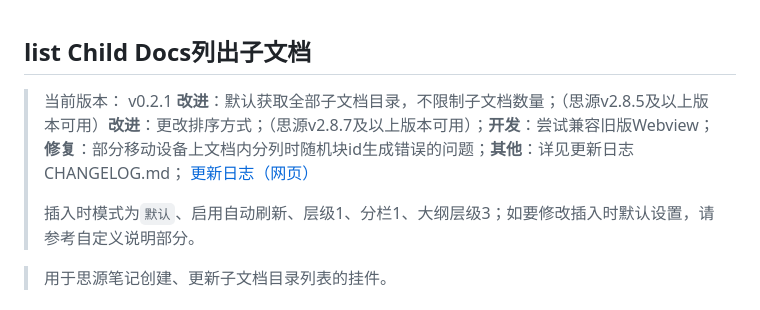
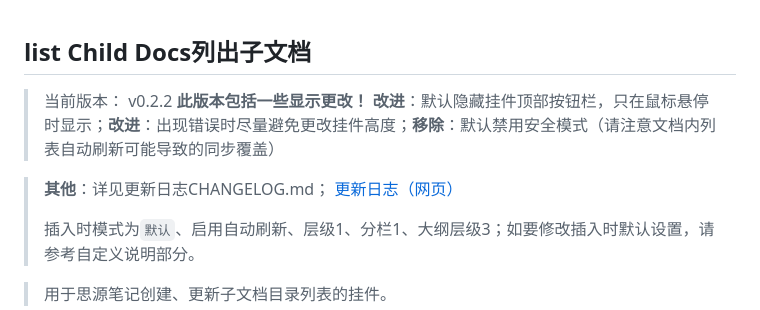
Before and after one commit to OpaqueGlass/listChildDocs, a Markdown page: README.md, the part around the change. Drawn GitHub-style.

```diff
--- a/README.md
+++ b/README.md
@@ -1,7 +1,9 @@
 ## list Child Docs列出子文档
 
-> 当前版本： v0.2.1 **改进**：默认获取全部子文档目录，不限制子文档数量；（思源v2.8.5及以上版本可用）**改进**：更改排序方式；（思源v2.8.7及以上版本可用）；**开发**：尝试兼容旧版Webview；**修复**：部分移动设备上文档内分列时随机块id生成错误的问题；**其他**：详见更新日志CHANGELOG.md；
-> [更新日志（网页）](https://github.com/OpaqueGlass/listChildDocs/blob/main/CHANGELOG.md)
+> 当前版本： v0.2.2 **此版本包括一些显示更改！** **改进**：默认隐藏挂件顶部按钮栏，只在鼠标悬停时显示；**改进**：出现错误时尽量避免更改挂件高度；**移除**：默认禁用安全模式（请注意文档内列表自动刷新可能导致的同步覆盖）
+
+> **其他**：详见更新日志CHANGELOG.md；
+> [更新日志（网页）](CHANGELOG.md)
 >
 > 插入时模式为`默认`、启用自动刷新、层级1、分栏1、大纲层级3；如要修改插入时默认设置，请参考自定义说明部分。
 >
```
Also changed, not shown: CHANGELOG.md (+6 -0 lines), README.assets/hoverShowButton.jpg (added).
